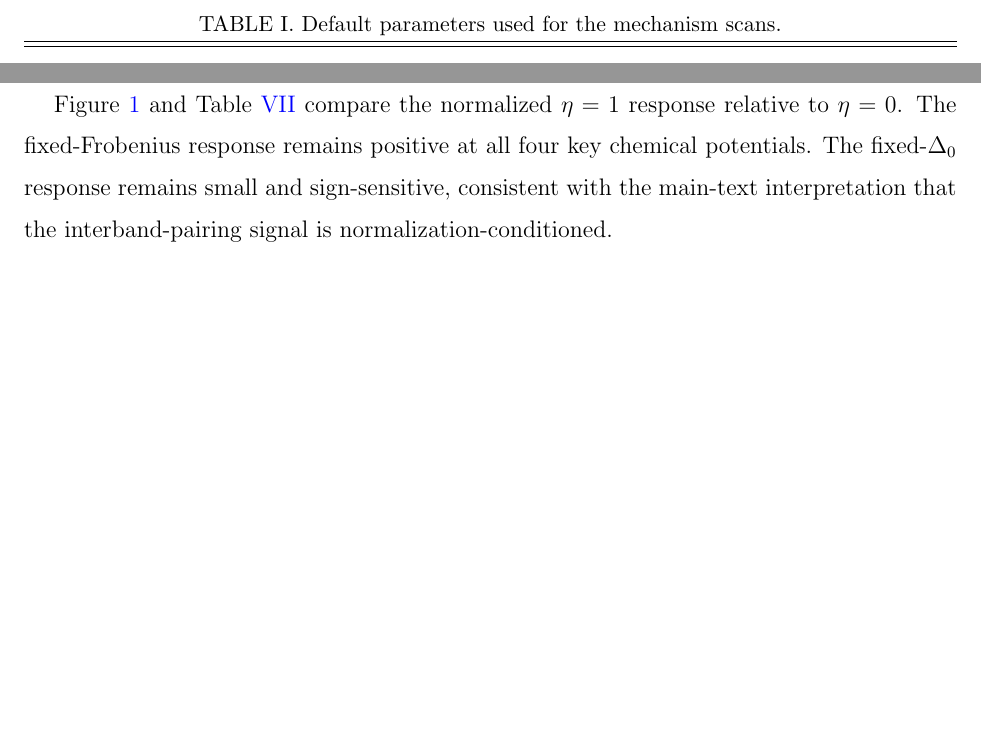
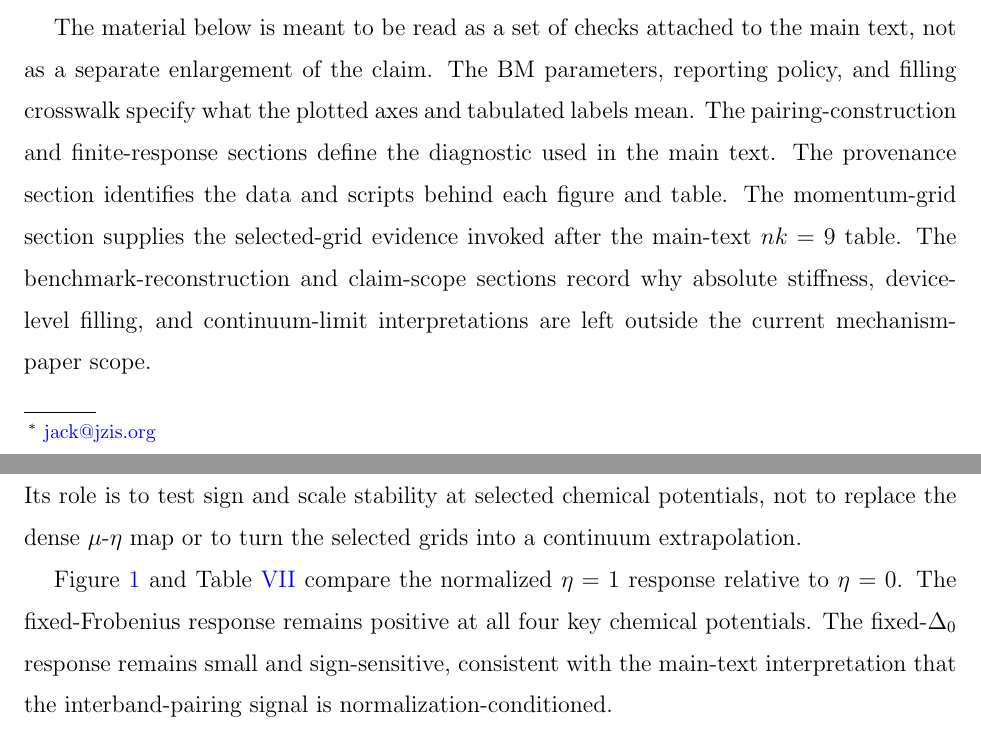
Before and after one commit to JackZH26/MATBG, a LaTeX paper (Zhou_Interband_Pairing_Signatures_In_The_Superfluid_Response_Of_Magic_Angle_Twisted_Bilayer_Graphene_Supplemental_Material_2026.tex): two parts of pages 2 and 8 of 14 before the commit and two parts of pages 1 and 8 of 14 after it, joined at a grey line, cut at the place of the change, the shorter picture padded with empty space. Compiled offline with pdfLaTeX.

Commit message:
Clarify supplemental evidence map

```diff
--- a/Zhou_Interband_Pairing_Signatures_In_The_Superfluid_Response_Of_Magic_Angle_Twisted_Bilayer_Graphene_Supplemental_Material_2026.tex
+++ b/Zhou_Interband_Pairing_Signatures_In_The_Superfluid_Response_Of_Magic_Angle_Twisted_Bilayer_Graphene_Supplemental_Material_2026.tex
@@ -34,6 +34,17 @@ experimental stiffness values.  This choice is motivated by the distinction
 between robust quantum-geometric mechanism diagnostics~\cite{peotta_torma_2015,hu_2019,julku_2020,xie_2020_prl}
 and direct quantitative comparison with recent stiffness
 experiments~\cite{tian_2023,tanaka_2025}.
+
+The material below is meant to be read as a set of checks attached to the main
+text, not as a separate enlargement of the claim.  The BM parameters, reporting
+policy, and filling crosswalk specify what the plotted axes and tabulated
+labels mean.  The pairing-construction and finite-response sections define the
+diagnostic used in the main text.  The provenance section identifies the data
+and scripts behind each figure and table.  The momentum-grid section supplies
+the selected-grid evidence invoked after the main-text $nk=9$ table.  The
+benchmark-reconstruction and claim-scope sections record why absolute
+stiffness, device-level filling, and continuum-limit interpretations are left
+outside the current mechanism-paper scope.
 
 \section{BM Model and Numerical Parameters}
 
@@ -364,6 +375,11 @@ The convergence figure is generated with
 python3 scripts/plot_nk_convergence_keypoints.py
 \end{verbatim}
 
+This section supports the main-text validation paragraph that follows the
+$nk=9$ table.  Its role is to test sign and scale stability at selected
+chemical potentials, not to replace the dense $\mu$-$\eta$ map or to turn the
+selected grids into a continuum extrapolation.
+
 Figure~\ref{fig:sm_nk_convergence} and Table~\ref{tab:sm_nk_convergence}
 compare the normalized $\eta=1$ response relative to $\eta=0$.  The
 fixed-Frobenius response remains positive at all four key chemical potentials.
```
Also changed, not shown: data/processed/prb_submission_manifest.csv (+3 -3 lines), notes/prb_manuscript_strategy_2026-06-09.md (+4 -0 lines), notes/prb_readiness_audit_2026-06-09.md (+7 -0 lines), Zhou_Interband_Pairing_Signatures_In_The_Superfluid_Response_Of_Magic_Angle_Twisted_Bilayer_Graphene_Supplemental_Material_2026.pdf.
